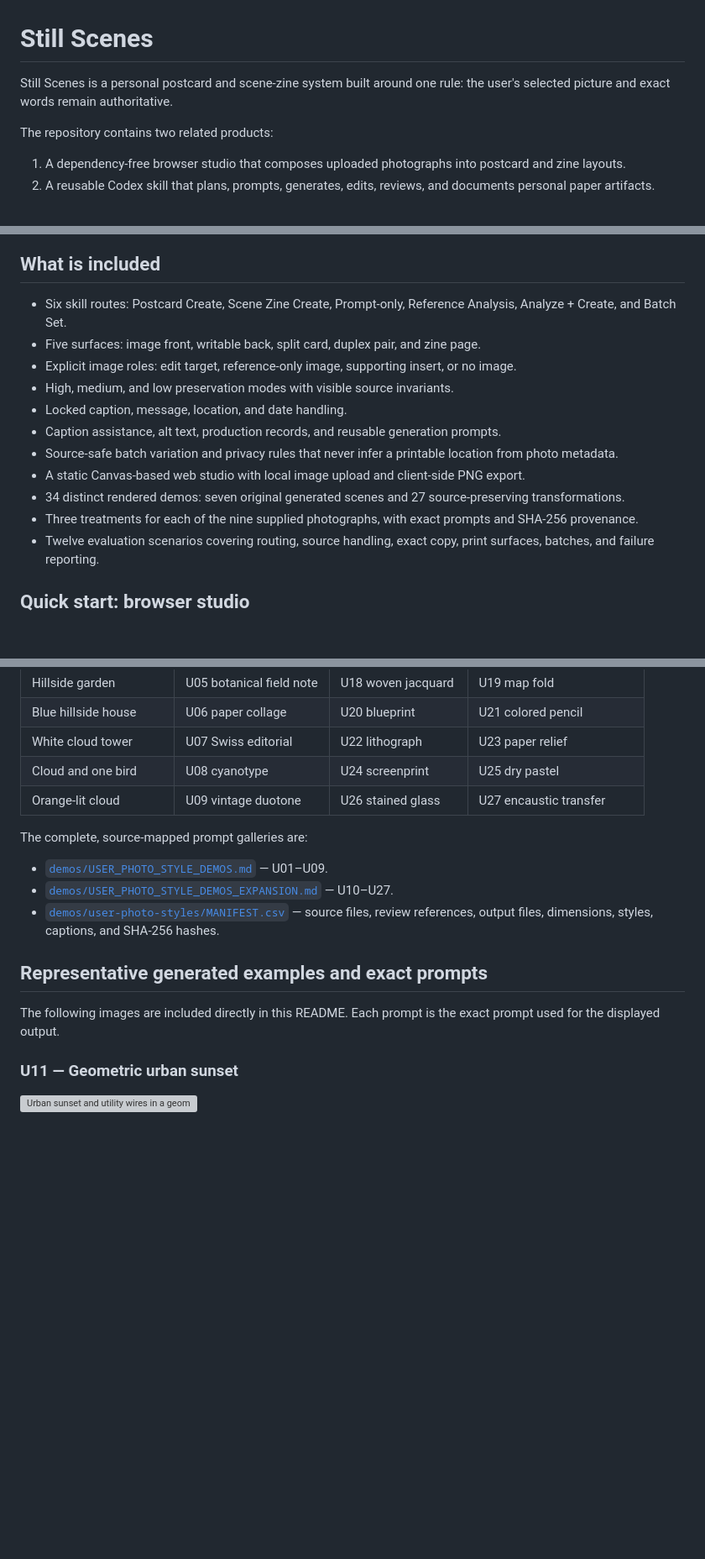
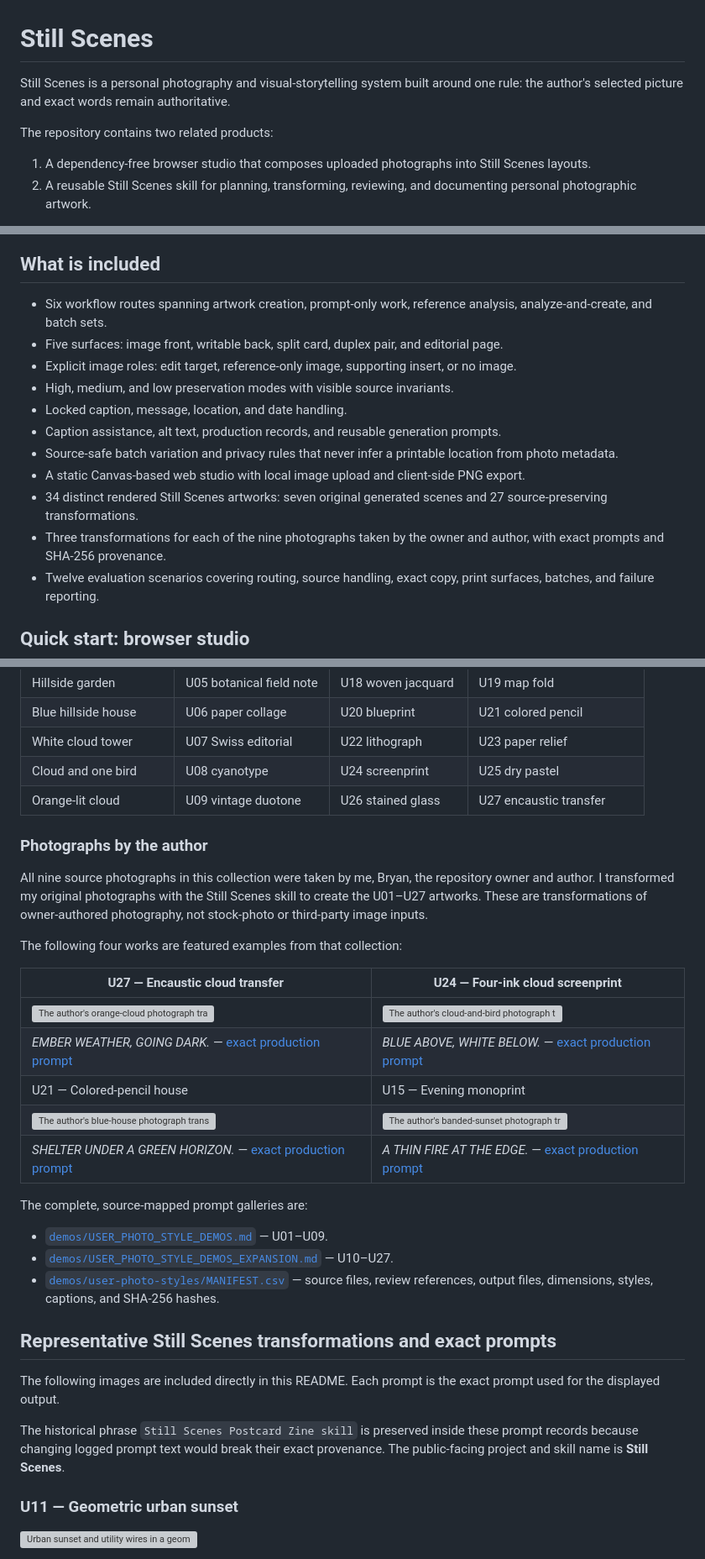
Before and after one commit to notEhEnG/still-scenes, a Markdown page: README.md, 3 parts joined by grey strips. Shown at 84% size. GitHub-like rendering; blank space fills up the shorter version; grey boxes are pictures that could not be loaded.

Commit message:
Update README branding and photo provenance

```diff
--- a/README.md
+++ b/README.md
@@ -1,9 +1,9 @@
 # Still Scenes
 
-Still Scenes is a personal postcard and scene-zine system built around one rule: the user's selected picture and exact words remain authoritative.
+Still Scenes is a personal photography and visual-storytelling system built around one rule: the author's selected picture and exact words remain authoritative.
 
 The repository contains two related products:
 
-1. A dependency-free browser studio that composes uploaded photographs into postcard and zine layouts.
-2. A reusable Codex skill that plans, prompts, generates, edits, reviews, and documents personal paper artifacts.
+1. A dependency-free browser studio that composes uploaded photographs into Still Scenes layouts.
+2. A reusable Still Scenes skill for planning, transforming, reviewing, and documenting personal photographic artwork.
 
@@ -11,16 +11,16 @@ The repository contains two related products:
 
 ## What is included
 
-- Six skill routes: Postcard Create, Scene Zine Create, Prompt-only, Reference Analysis, Analyze + Create, and Batch Set.
-- Five surfaces: image front, writable back, split card, duplex pair, and zine page.
+- Six workflow routes spanning artwork creation, prompt-only work, reference analysis, analyze-and-create, and batch sets.
+- Five surfaces: image front, writable back, split card, duplex pair, and editorial page.
 - Explicit image roles: edit target, reference-only image, supporting insert, or no image.
 - High, medium, and low preservation modes with visible source invariants.
 - Locked caption, message, location, and date handling.
 - Caption assistance, alt text, production records, and reusable generation prompts.
 - Source-safe batch variation and privacy rules that never infer a printable location from photo metadata.
 - A static Canvas-based web studio with local image upload and client-side PNG export.
-- 34 distinct rendered demos: seven original generated scenes and 27 source-preserving transformations.
-- Three treatments for each of the nine supplied photographs, with exact prompts and SHA-256 provenance.
+- 34 distinct rendered Still Scenes artworks: seven original generated scenes and 27 source-preserving transformations.
+- Three transformations for each of the nine photographs taken by the owner and author, with exact prompts and SHA-256 provenance.
 - Twelve evaluation scenarios covering routing, source handling, exact copy, print surfaces, batches, and failure reporting.
 
 ## Quick start: browser studio
@@ -81,15 +81,31 @@ The skill returns the artifact or output path, final prompt, route and surface r
 | Cloud and one bird | U08 cyanotype | U24 screenprint | U25 dry pastel |
 | Orange-lit cloud | U09 vintage duotone | U26 stained glass | U27 encaustic transfer |
 
+### Photographs by the author
+
+All nine source photographs in this collection were taken by me, Bryan, the repository owner and author. I transformed my original photographs with the Still Scenes skill to create the U01–U27 artworks. These are transformations of owner-authored photography, not stock-photo or third-party image inputs.
+
+The following four works are featured examples from that collection:
+
+| U27 — Encaustic cloud transfer | U24 — Four-ink cloud screenprint |
+|---|---|
+| [![The author's orange-cloud photograph transformed into an encaustic photo transfer](demos/user-photo-styles/generated/demo-u27-cloud-encaustic.png)](demos/user-photo-styles/generated/demo-u27-cloud-encaustic.png) | [![The author's cloud-and-bird photograph transformed into a four-ink screenprint](demos/user-photo-styles/generated/demo-u24-cloud-screenprint.png)](demos/user-photo-styles/generated/demo-u24-cloud-screenprint.png) |
+| *EMBER WEATHER, GOING DARK.* — [exact production prompt](demos/USER_PHOTO_STYLE_DEMOS_EXPANSION.md#L398) | *BLUE ABOVE, WHITE BELOW.* — [exact production prompt](demos/USER_PHOTO_STYLE_DEMOS_EXPANSION.md#L331) |
+| U21 — Colored-pencil house | U15 — Evening monoprint |
+| [![The author's blue-house photograph transformed into a colored-pencil diary artwork](demos/user-photo-styles/generated/demo-u21-house-colored-pencil.png)](demos/user-photo-styles/generated/demo-u21-house-colored-pencil.png) | [![The author's banded-sunset photograph transformed into a reduction monoprint](demos/user-photo-styles/generated/demo-u15-evening-monoprint.png)](demos/user-photo-styles/generated/demo-u15-evening-monoprint.png) |
+| *SHELTER UNDER A GREEN HORIZON.* — [exact production prompt](demos/USER_PHOTO_STYLE_DEMOS_EXPANSION.md#L265) | *A THIN FIRE AT THE EDGE.* — [exact production prompt](demos/USER_PHOTO_STYLE_DEMOS_EXPANSION.md#L133) |
+
 The complete, source-mapped prompt galleries are:
 
 - [`demos/USER_PHOTO_STYLE_DEMOS.md`](demos/USER_PHOTO_STYLE_DEMOS.md) — U01–U09.
 - [`demos/USER_PHOTO_STYLE_DEMOS_EXPANSION.md`](demos/USER_PHOTO_STYLE_DEMOS_EXPANSION.md) — U10–U27.
 - [`demos/user-photo-styles/MANIFEST.csv`](demos/user-photo-styles/MANIFEST.csv) — source files, review references, output files, dimensions, styles, captions, and SHA-256 hashes.
 
-## Representative generated examples and exact prompts
+## Representative Still Scenes transformations and exact prompts
 
 The following images are included directly in this README. Each prompt is the exact prompt used for the displayed output.
+
+The historical phrase `Still Scenes Postcard Zine skill` is preserved inside these prompt records because changing logged prompt text would break their exact provenance. The public-facing project and skill name is **Still Scenes**.
 
 ### U11 — Geometric urban sunset
 
```
Also changed, not shown: other parts of README.md (+10 -10 lines).
